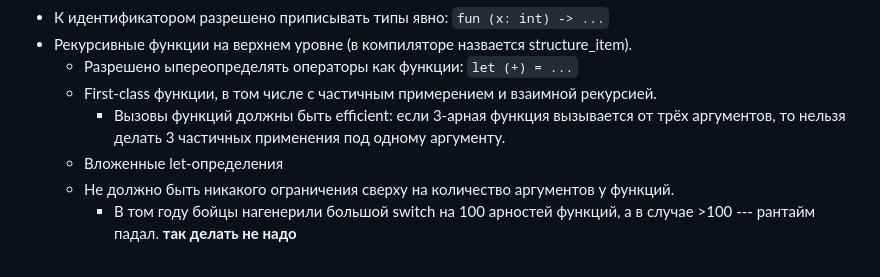
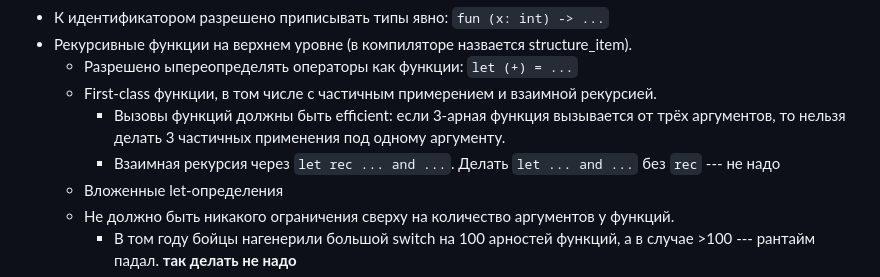
Before and after one commit to Kakadu/comp24, a Markdown page: README.md, the part around the change. GitHub-like rendering.

Commit message:
Tasks: clarify about mutual recursion [skip ci]

```diff
--- a/README.md
+++ b/README.md
@@ -47,6 +47,7 @@
   * Разрешено ыпереопределять операторы как функции: `let (+) = ...`
   * First-class функции, в том числе с частичным примерением и взаимной рекурсией.
     * Вызовы функций должны быть efficient: если 3-арная функция вызывается от трёх аргументов, то нельзя делать 3 частичных применения под одному аргументу.
+    * Взаимная рекурсия через `let rec ... and ...`. Делать `let ... and ...` без `rec` --- не надо
   * Вложенные let-определения
   * Не должно быть никакого ограничения сверху на количество аргументов у функций.
     * В том году бойцы нагенерили большой switch на 100 арностей функций, а в случае >100 --- рантайм падал. **так делать не надо**
```
